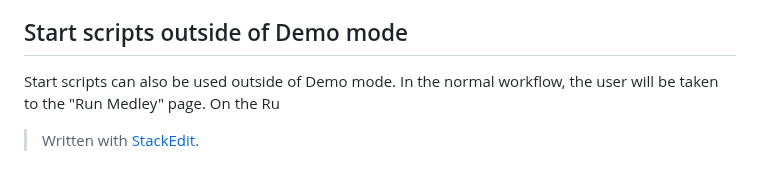
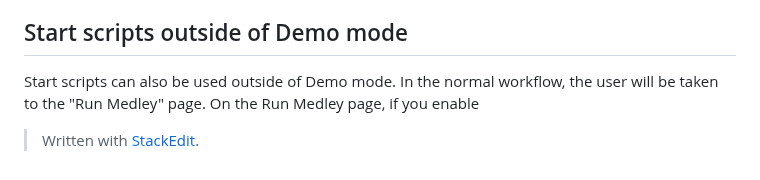
Before and after one commit to Interlisp/online, a Markdown page: docs/Demo_mode.md, the part around the change. Drawn GitHub-style.

Commit message:
docs/Demo_mode.md updated from https://stackedit.io/

```diff
--- a/docs/Demo_mode.md
+++ b/docs/Demo_mode.md
@@ -30,7 +30,7 @@ Below is the start-script for a demo of INSPHEX.  The start-script defines and t
 
 ## Start scripts outside of Demo mode
 
-Start scripts can also be used outside of Demo mode.  In the normal workflow, the user will be taken to the "Run Medley" page.  On the Ru
+Start scripts can also be used outside of Demo mode.  In the normal workflow, the user will be taken to the "Run Medley" page.  On the Run Medley page, if you enable
 
 
 
@@ -51,6 +51,6 @@ Start scripts can also be used outside of Demo mode.  In the normal workflow, th
 
 > Written with [StackEdit](https://stackedit.io/).
 <!--stackedit_data:
-eyJoaXN0b3J5IjpbLTExMDM2NzQxNTksNTkwMDEwODczLDc4Nz
-Y0MDkyMl19
+eyJoaXN0b3J5IjpbMjA5MjExNDY1Myw1OTAwMTA4NzMsNzg3Nj
+QwOTIyXX0=
 -->
```
